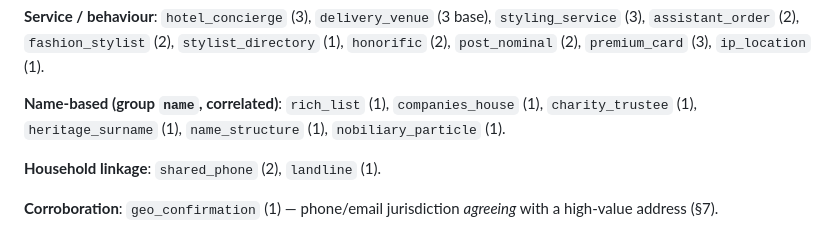
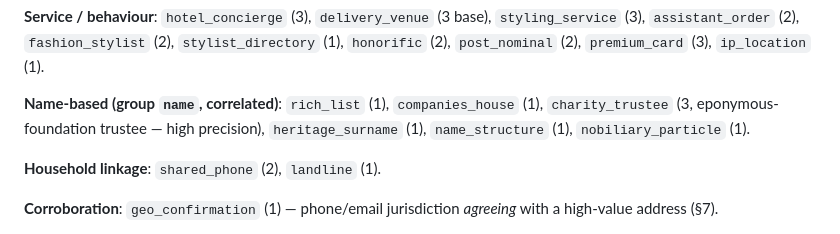
Before and after one commit to mutapatimes/hs, a Markdown page: docs/scoring-engine.md, the part around the change. Rendered like a GitHub page.

Commit message:
docs: charity_trustee weight now 3 (scoring-engine)
Co-Authored-By: Claude Opus 4.8 (1M context) <noreply@anthropic.com>

```diff
--- a/docs/scoring-engine.md
+++ b/docs/scoring-engine.md
@@ -85,7 +85,8 @@ estimated property value for a customer reads as surveillance.
 `post_nominal` (2), `premium_card` (3), `ip_location` (1).
 
 **Name-based (group `name`, correlated)**: `rich_list` (1), `companies_house` (1), `charity_trustee`
-(1), `heritage_surname` (1), `name_structure` (1), `nobiliary_particle` (1).
+(3, eponymous-foundation trustee — high precision), `heritage_surname` (1), `name_structure` (1),
+`nobiliary_particle` (1).
 
 **Household linkage**: `shared_phone` (2), `landline` (1).
 
```
